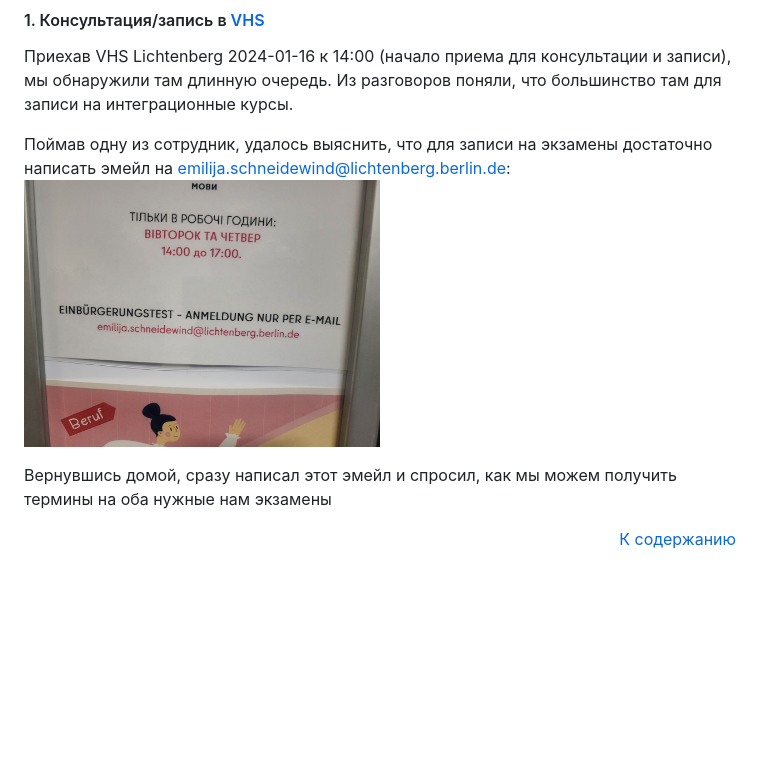
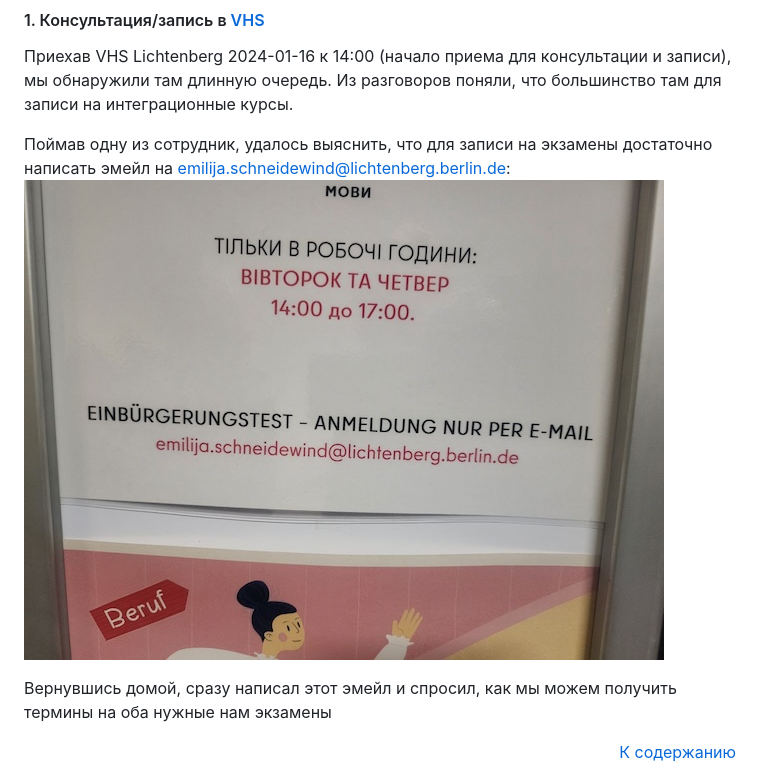
Before and after one commit to arkhipkin/arkhipkin.github.io, a Markdown page: 4_einbuergerung/main.md, the part around the change. GitHub-like rendering; pictures changed too: 4_einbuergerung/vhs.jpeg; blank space fills up the shorter version.

Commit message:
2024-16 - Einbürgerung - VHS

```diff
--- a/4_einbuergerung/main.md
+++ b/4_einbuergerung/main.md
@@ -86,7 +86,7 @@
 Приехав VHS Lichtenberg 2024-01-16 к 14:00 (начало приема для консультации и записи), мы обнаружили там длинную очередь. Из разговоров поняли, что большинство там для записи на интеграционные курсы.
 
 Поймав одну из сотрудник, удалось выяснить, что для записи на экзамены достаточно написать эмейл на <a href="mailto:emilija.schneidewind@lichtenberg.berlin.de">emilija.schneidewind@lichtenberg.berlin.de</a>:
-<img src="vhs.jpeg" width=50% height=50%>
+![](vhs.jpeg)
 
 Вернувшись домой, сразу написал этот эмейл и спросил, как мы можем получить термины на оба нужные нам экзамены
 
```
